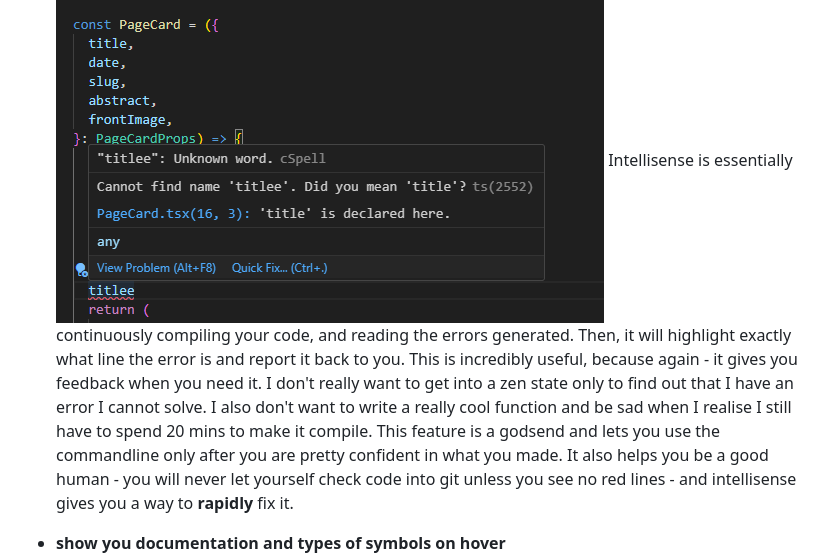
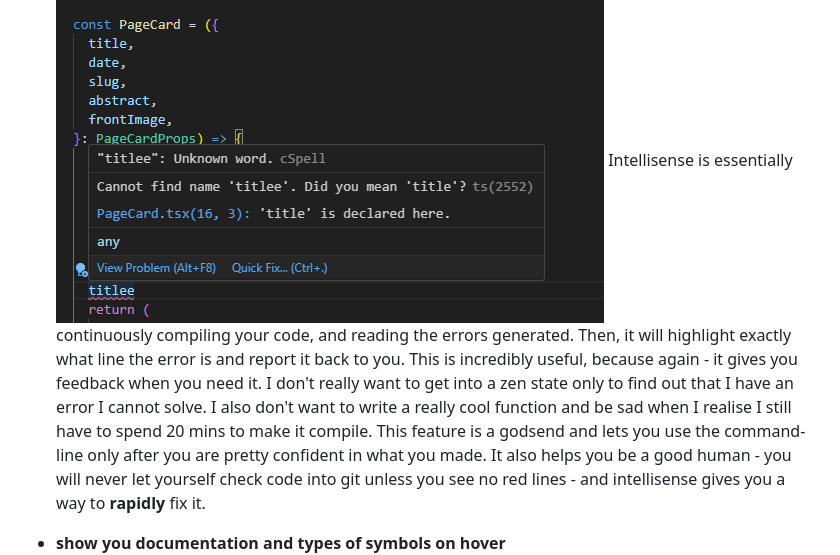
Before and after one commit to Peedee2002/Peedee2002.github.io, a Markdown page: blogs/howToCse.md, the part around the change. Drawn GitHub-style.

Commit message:
content(blog:whyCSE): fix typo

```diff
--- a/blogs/howToCse.md
+++ b/blogs/howToCse.md
@@ -46,7 +46,7 @@ You, dear student, are 100% correct in your observation! The world has long move
 
 - **catch compilation errors as you write them**
   ![catch that title has been misspelled immediately](../images/cseerrors.png)
-  Intellisense is essentially continuously compiling your code, and reading the errors generated. Then, it will highlight exactly what line the error is and report it back to you. This is incredibly useful, because again - it gives you feedback when you need it. I don't really want to get into a zen state only to find out that I have an error I cannot solve. I also don't want to write a really cool function and be sad when I realise I still have to spend 20 mins to make it compile. This feature is a godsend and lets you use the commandline only after you are pretty confident in what you made. It also helps you be a good human - you will never let yourself check code into git unless you see no red lines - and intellisense gives you a way to **rapidly** fix it.
+  Intellisense is essentially continuously compiling your code, and reading the errors generated. Then, it will highlight exactly what line the error is and report it back to you. This is incredibly useful, because again - it gives you feedback when you need it. I don't really want to get into a zen state only to find out that I have an error I cannot solve. I also don't want to write a really cool function and be sad when I realise I still have to spend 20 mins to make it compile. This feature is a godsend and lets you use the command-line only after you are pretty confident in what you made. It also helps you be a good human - you will never let yourself check code into git unless you see no red lines - and intellisense gives you a way to **rapidly** fix it.
 
 - **show you documentation and types of symbols on hover**
   ![documentation and types of function arguments are shown](../images/csedocumentation.png)
```
